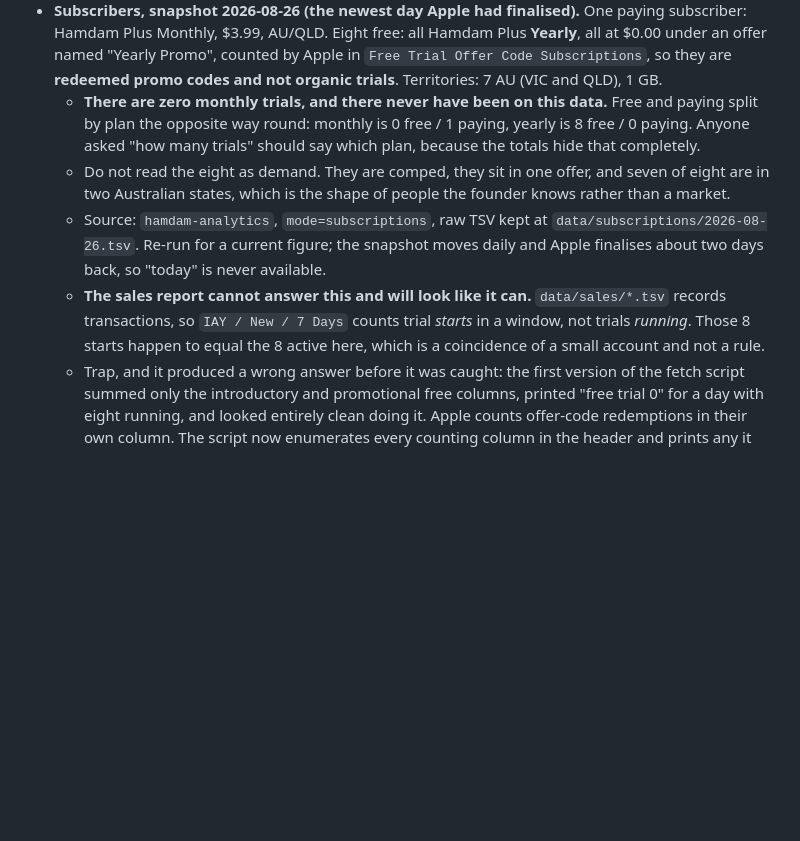
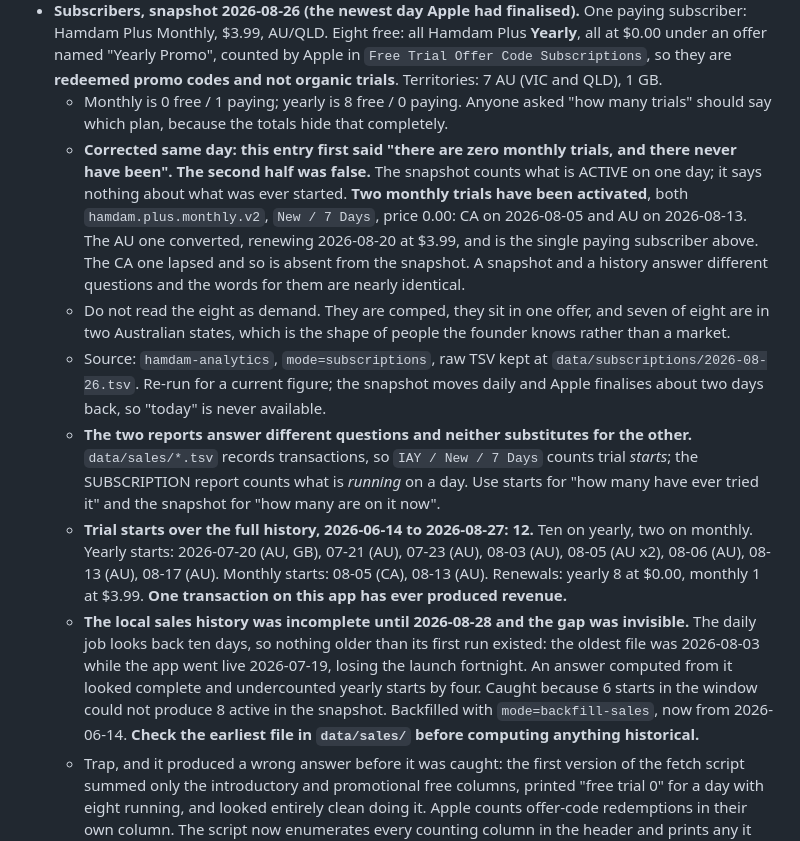
Before and after one commit to ealiaaziz/hamdam-website, a Markdown page: FACTS.md, the part around the change. Rendered like a GitHub page; blank space fills up the shorter version.

Commit message:
FACTS: correct the monthly trial claim, and record the history gap
This entry said "there are zero monthly trials, and there never have been on
this data". The second half was false and I wrote it. The snapshot counts what
is active on one day and says nothing about what was ever started.

Two monthly trials have been activated: CA on 2026-08-05 and AU on 2026-08-13.
The AU one converted, renewing 2026-08-20 at 3.99, and is the single paying
subscriber. The CA one lapsed, which is why the snapshot shows none. A snapshot
and a history answer different questions and the English for them is nearly the
same sentence.

Records the full history now that it exists: 12 trial starts, 10 yearly and 2
monthly, between 2026-06-14 and 2026-08-27, with one revenue transaction in
that entire period.

And records the gap that made the first answer wrong. The daily job looks back
ten days, so nothing older than its first run was ever captured: the oldest
sales file was 2026-08-03 against a 2026-07-19 launch, so the launch fortnight
was missing and an answer computed from it looked complete while undercounting
yearly starts by four. It surfaced only because six starts cannot produce eight
active subscriptions. Anyone computing anything historical should check the
earliest file in data/sales first.

```diff
--- a/FACTS.md
+++ b/FACTS.md
@@ -203,10 +203,13 @@ Rationale: a comparative claim about translation quality is a claim about compet
   - The miss is the point: FACTS.md blocks a class, "any claim about the quality, fidelity, richness or faithfulness", and marks its list non exhaustive, while both lints enumerate instances. A new phrasing of the same claim therefore ships. This is the "alongside" failure in a new vocabulary. Patterns were added, but enumerating harder is not the fix; a human reading the class is.
   - **`website` is not the bio link. Instagram has two fields.** `INSTAGRAM_GET_USER_INFO` returns `website`, the legacy single link, and it is `null` on this account. The links tab is `bio_links`, which that tool does not return and gives no `fields` parameter to request. A session read the null `website` and told Ealia there was no link at all; Ealia had put it in the links tab. Confirm through `INSTAGRAM_GET_USER_INSIGHTS` instead: `website_clicks` was 14 against 115 `profile_views` over the 30 days to 2026-08-22, so a link plainly existed. One null field is not an absent link.
 - **Subscribers, snapshot 2026-08-26 (the newest day Apple had finalised).** One paying subscriber: Hamdam Plus Monthly, $3.99, AU/QLD. Eight free: all Hamdam Plus **Yearly**, all at $0.00 under an offer named "Yearly Promo", counted by Apple in `Free Trial Offer Code Subscriptions`, so they are **redeemed promo codes and not organic trials**. Territories: 7 AU (VIC and QLD), 1 GB.
-  - **There are zero monthly trials, and there never have been on this data.** Free and paying split by plan the opposite way round: monthly is 0 free / 1 paying, yearly is 8 free / 0 paying. Anyone asked "how many trials" should say which plan, because the totals hide that completely.
+  - Monthly is 0 free / 1 paying; yearly is 8 free / 0 paying. Anyone asked "how many trials" should say which plan, because the totals hide that completely.
+  - **Corrected same day: this entry first said "there are zero monthly trials, and there never have been". The second half was false.** The snapshot counts what is ACTIVE on one day; it says nothing about what was ever started. **Two monthly trials have been activated**, both `hamdam.plus.monthly.v2`, `New / 7 Days`, price 0.00: CA on 2026-08-05 and AU on 2026-08-13. The AU one converted, renewing 2026-08-20 at $3.99, and is the single paying subscriber above. The CA one lapsed and so is absent from the snapshot. A snapshot and a history answer different questions and the words for them are nearly identical.
   - Do not read the eight as demand. They are comped, they sit in one offer, and seven of eight are in two Australian states, which is the shape of people the founder knows rather than a market.
   - Source: `hamdam-analytics`, `mode=subscriptions`, raw TSV kept at `data/subscriptions/2026-08-26.tsv`. Re-run for a current figure; the snapshot moves daily and Apple finalises about two days back, so "today" is never available.
-  - **The sales report cannot answer this and will look like it can.** `data/sales/*.tsv` records transactions, so `IAY / New / 7 Days` counts trial *starts* in a window, not trials *running*. Those 8 starts happen to equal the 8 active here, which is a coincidence of a small account and not a rule.
+  - **The two reports answer different questions and neither substitutes for the other.** `data/sales/*.tsv` records transactions, so `IAY / New / 7 Days` counts trial *starts*; the SUBSCRIPTION report counts what is *running* on a day. Use starts for "how many have ever tried it" and the snapshot for "how many are on it now".
+  - **Trial starts over the full history, 2026-06-14 to 2026-08-27: 12.** Ten on yearly, two on monthly. Yearly starts: 2026-07-20 (AU, GB), 07-21 (AU), 07-23 (AU), 08-03 (AU), 08-05 (AU x2), 08-06 (AU), 08-13 (AU), 08-17 (AU). Monthly starts: 08-05 (CA), 08-13 (AU). Renewals: yearly 8 at $0.00, monthly 1 at $3.99. **One transaction on this app has ever produced revenue.**
+  - **The local sales history was incomplete until 2026-08-28 and the gap was invisible.** The daily job looks back ten days, so nothing older than its first run existed: the oldest file was 2026-08-03 while the app went live 2026-07-19, losing the launch fortnight. An answer computed from it looked complete and undercounted yearly starts by four. Caught because 6 starts in the window could not produce 8 active in the snapshot. Backfilled with `mode=backfill-sales`, now from 2026-06-14. **Check the earliest file in `data/sales/` before computing anything historical.**
   - Trap, and it produced a wrong answer before it was caught: the first version of the fetch script summed only the introductory and promotional free columns, printed "free trial 0" for a day with eight running, and looked entirely clean doing it. Apple counts offer-code redemptions in their own column. The script now enumerates every counting column in the header and prints any it does not recognise.
 - **Version 1.3 is live, released 2026-08-27**, `READY_FOR_SALE`, in all ten storefronts (au, us, gb, de, nl, fr, se, tr, sa, ca). It passed review with no rejection. Release notes lead with "The Garden". This was the release that took the listing from two localisations to ten.
   - Screenshot counts on the live listing: iPhone 6.7 has 7, iPad 6, iPhone 6.5 has 5, Apple Watch 5. Apple allows 10 of each.
```
